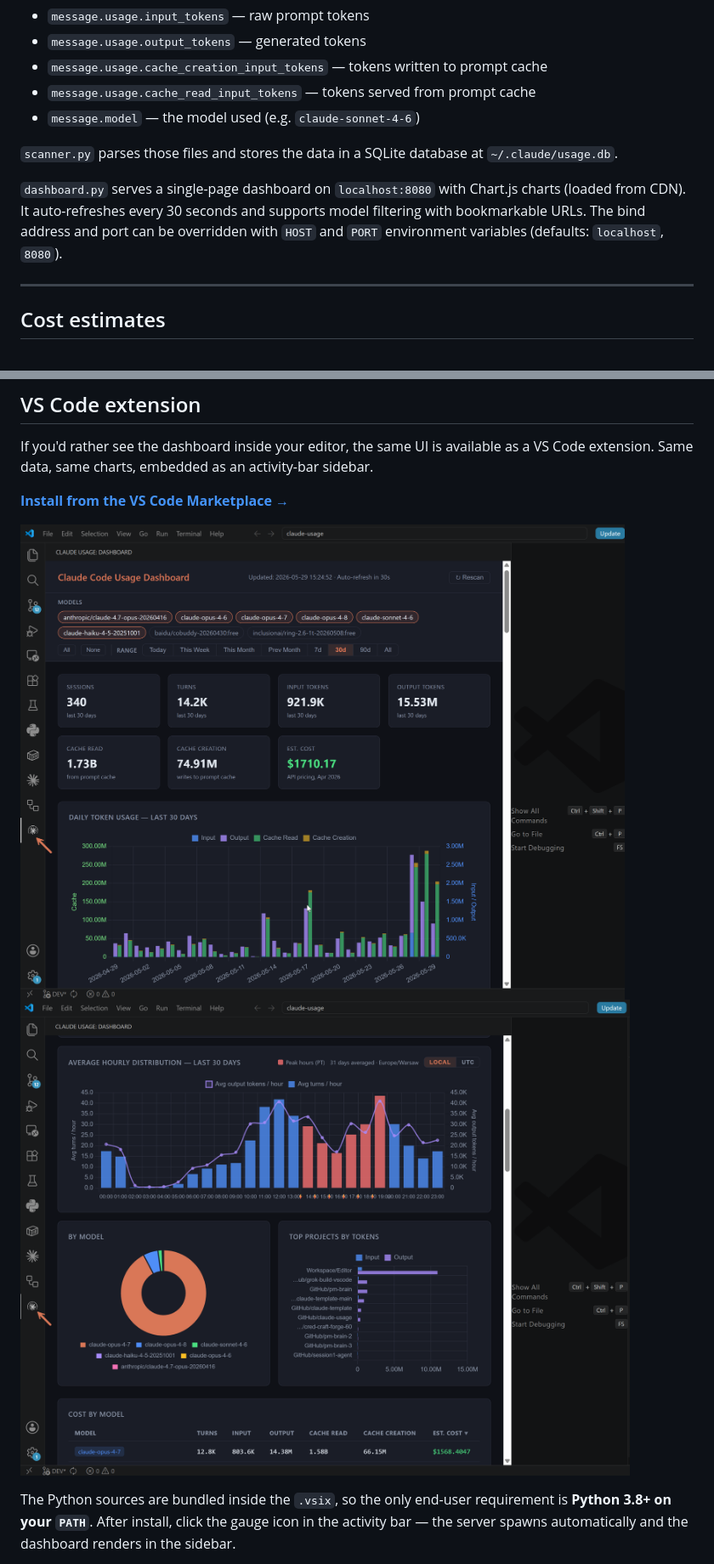
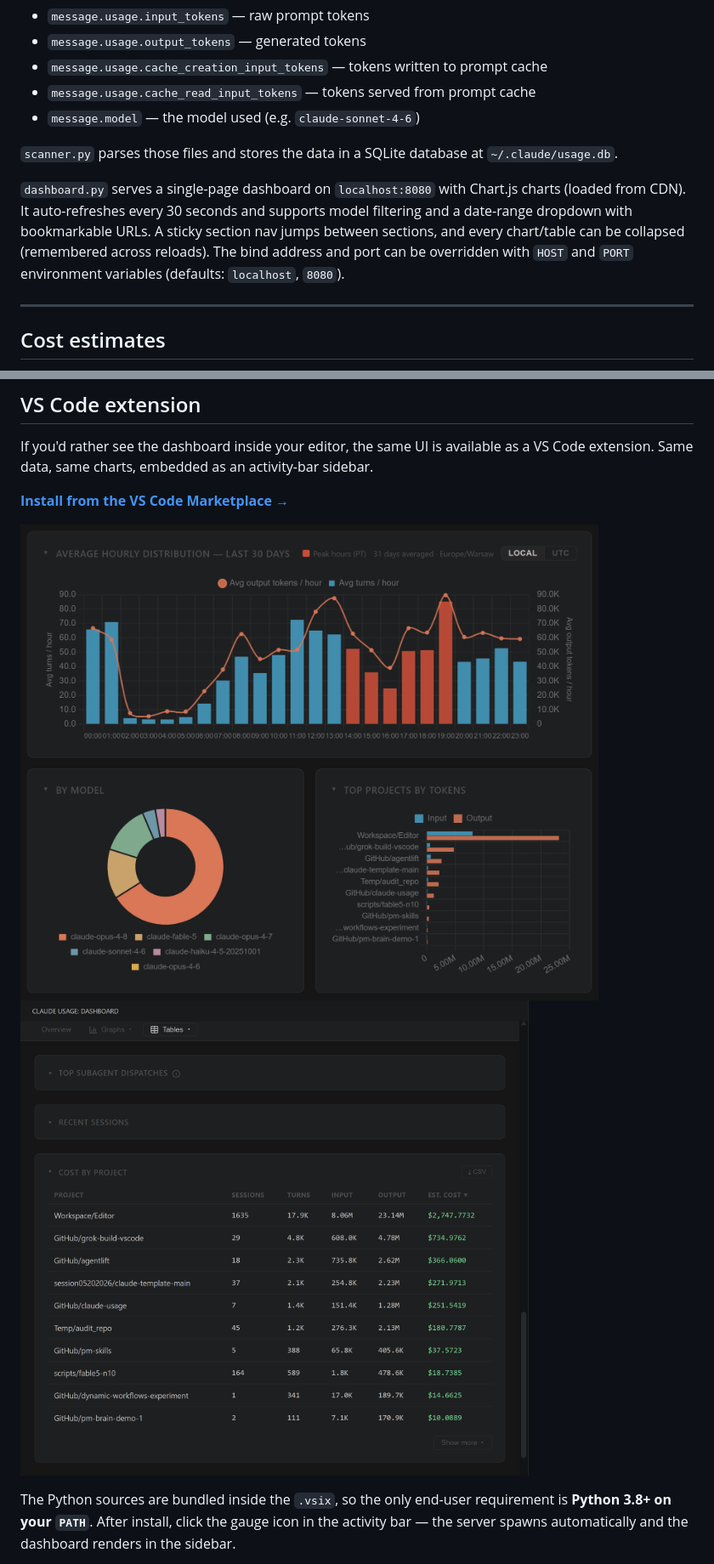
Before and after one commit to Samratashoke/claude-usage, a Markdown page: README.md, 2 parts joined by grey strips. Shown at 85% size. Rendered like a GitHub page; pictures changed too: docs/usage1.png, docs/usage2.png.

Commit message:
docs: finalize v1.5.0 changelog, refresh screenshots, document stable-port invariant
Co-Authored-By: Claude Opus 4.8 <noreply@anthropic.com>

```diff
--- a/README.md
+++ b/README.md
@@ -119,7 +119,7 @@ Claude Code writes one JSONL file per session to `~/.claude/projects/`. Each lin
 
 `scanner.py` parses those files and stores the data in a SQLite database at `~/.claude/usage.db`.
 
-`dashboard.py` serves a single-page dashboard on `localhost:8080` with Chart.js charts (loaded from CDN). It auto-refreshes every 30 seconds and supports model filtering with bookmarkable URLs. The bind address and port can be overridden with `HOST` and `PORT` environment variables (defaults: `localhost`, `8080`).
+`dashboard.py` serves a single-page dashboard on `localhost:8080` with Chart.js charts (loaded from CDN). It auto-refreshes every 30 seconds and supports model filtering and a date-range dropdown with bookmarkable URLs. A sticky section nav jumps between sections, and every chart/table can be collapsed (remembered across reloads). The bind address and port can be overridden with `HOST` and `PORT` environment variables (defaults: `localhost`, `8080`).
 
 ---
 
```
Also changed, not shown: AGENTS.md (+2 -0 lines), CHANGELOG.md (+7 -2 lines), docs/screenshot.png.
